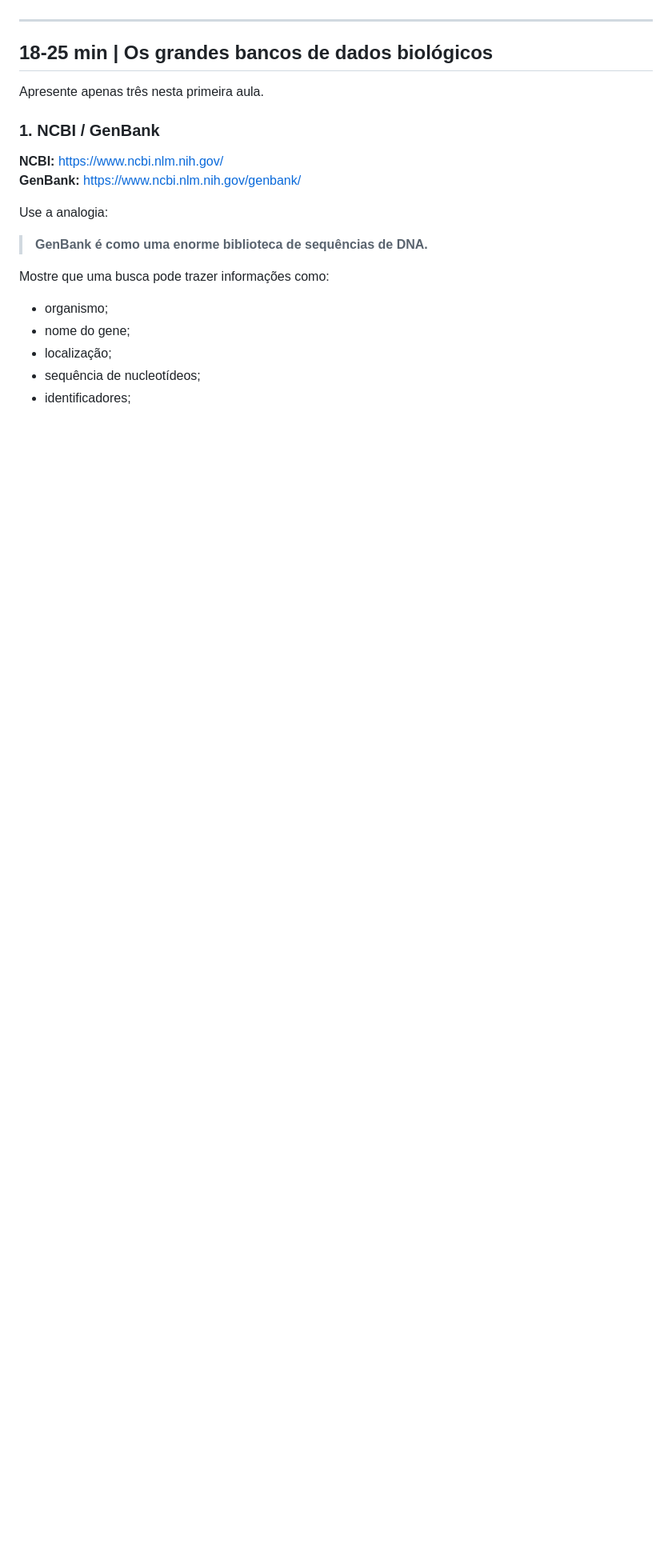
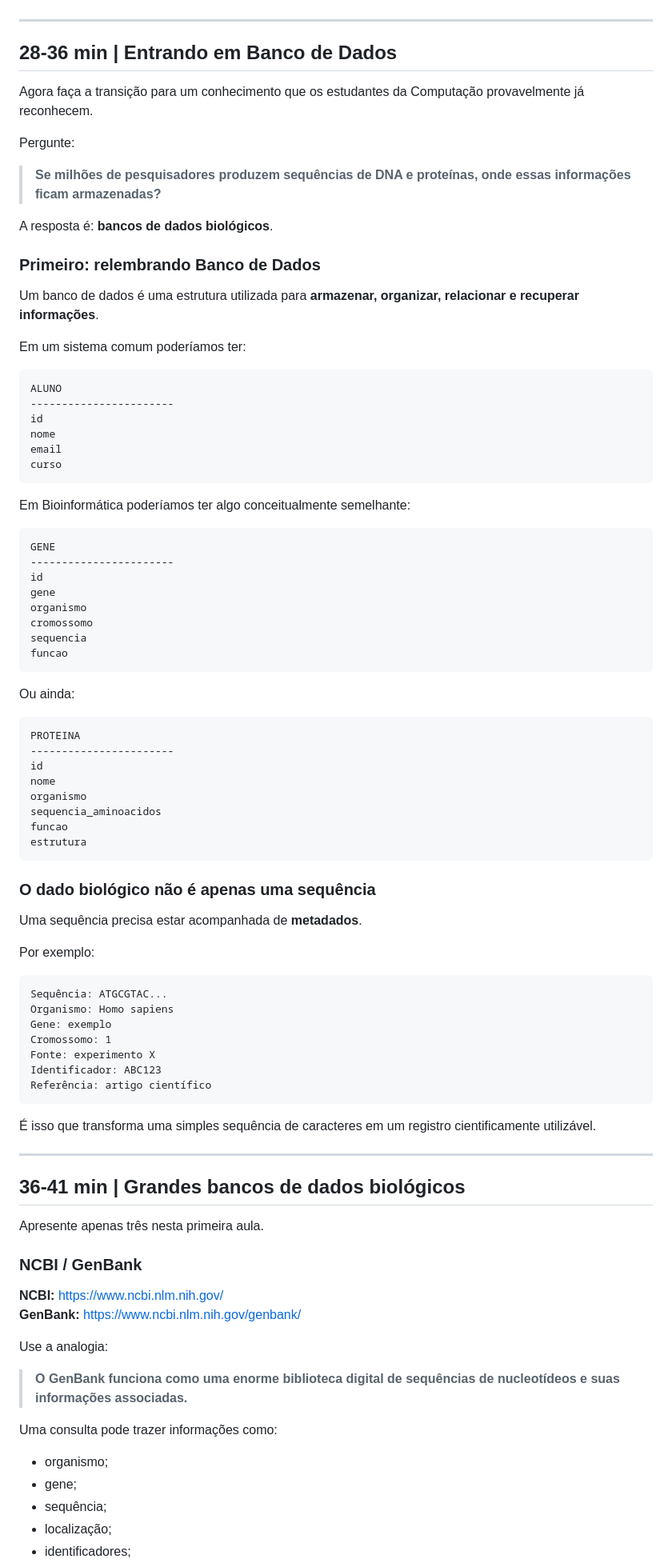
Before and after one commit to deniaulainfead23/bioinformatica, a Markdown page: aula01/README.md, the part around one of its changes. Shown at 80% size. Rendered like a GitHub page; blank space fills up the shorter version.

````diff
--- a/aula01/README.md
+++ b/aula01/README.md
@@ -102,23 +296,94 @@ Essa necessidade aproxima diretamente a Bioinformática de Banco de Dados, Algor
 
 ---
 
-## 18-25 min | Os grandes bancos de dados biológicos
+## 28-36 min | Entrando em Banco de Dados
+
+Agora faça a transição para um conhecimento que os estudantes da Computação provavelmente já reconhecem.
+
+Pergunte:
+
+> **Se milhões de pesquisadores produzem sequências de DNA e proteínas, onde essas informações ficam armazenadas?**
+
+A resposta é: **bancos de dados biológicos**.
+
+### Primeiro: relembrando Banco de Dados
+
+Um banco de dados é uma estrutura utilizada para **armazenar, organizar, relacionar e recuperar informações**.
+
+Em um sistema comum poderíamos ter:
+
+```text
+ALUNO
+-----------------------
+id
+nome
+email
+curso
+```
+
+Em Bioinformática poderíamos ter algo conceitualmente semelhante:
+
+```text
+GENE
+-----------------------
+id
+gene
+organismo
+cromossomo
+sequencia
+funcao
+```
+
+Ou ainda:
+
+```text
+PROTEINA
+-----------------------
+id
+nome
+organismo
+sequencia_aminoacidos
+funcao
+estrutura
+```
+
+### O dado biológico não é apenas uma sequência
+
+Uma sequência precisa estar acompanhada de **metadados**.
+
+Por exemplo:
+
+```text
+Sequência: ATGCGTAC...
+Organismo: Homo sapiens
+Gene: exemplo
+Cromossomo: 1
+Fonte: experimento X
+Identificador: ABC123
+Referência: artigo científico
+```
+
+É isso que transforma uma simples sequência de caracteres em um registro cientificamente utilizável.
+
+---
+
+## 36-41 min | Grandes bancos de dados biológicos
 
 Apresente apenas três nesta primeira aula.
 
-### 1. NCBI / GenBank
+### NCBI / GenBank
 
 **NCBI:** https://www.ncbi.nlm.nih.gov/
 **GenBank:** https://www.ncbi.nlm.nih.gov/genbank/
 
 Use a analogia:
 
-> **GenBank é como uma enorme biblioteca de sequências de DNA.**
+> **O GenBank funciona como uma enorme biblioteca digital de sequências de nucleotídeos e suas informações associadas.**
 
-Mostre que uma busca pode trazer informações como:
+Uma consulta pode trazer informações como:
 
 - organismo;
-- nome do gene;
+- gene;
+- sequência;
 - localização;
-- sequência de nucleotídeos;
 - identificadores;
````
Also changed, not shown: other parts of aula01/README.md (+343 -178 lines).
